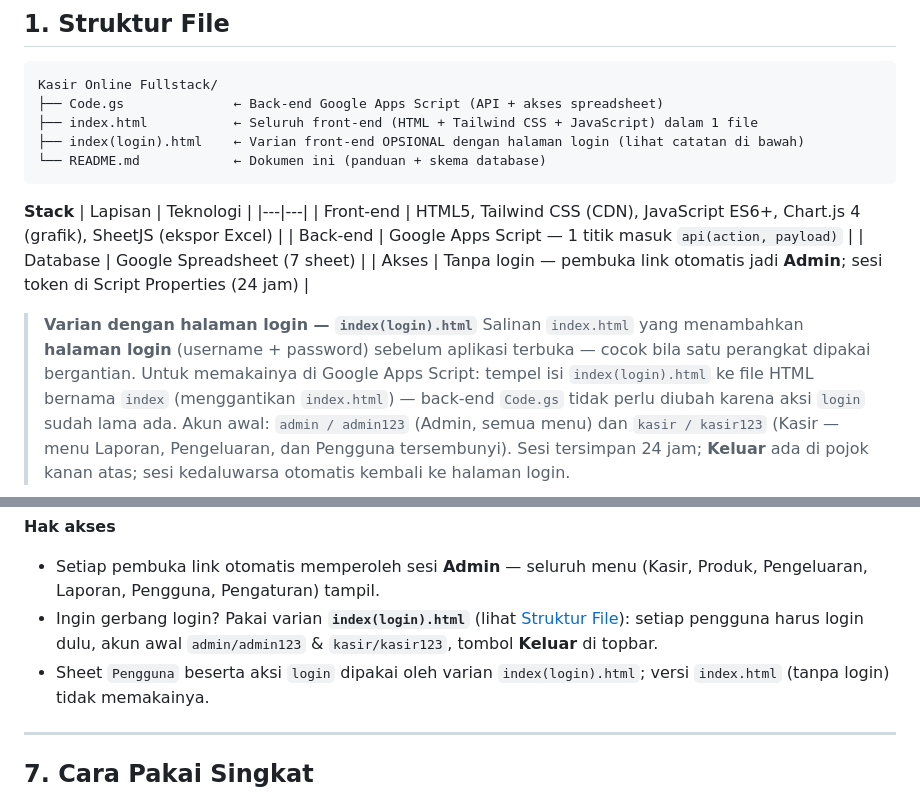
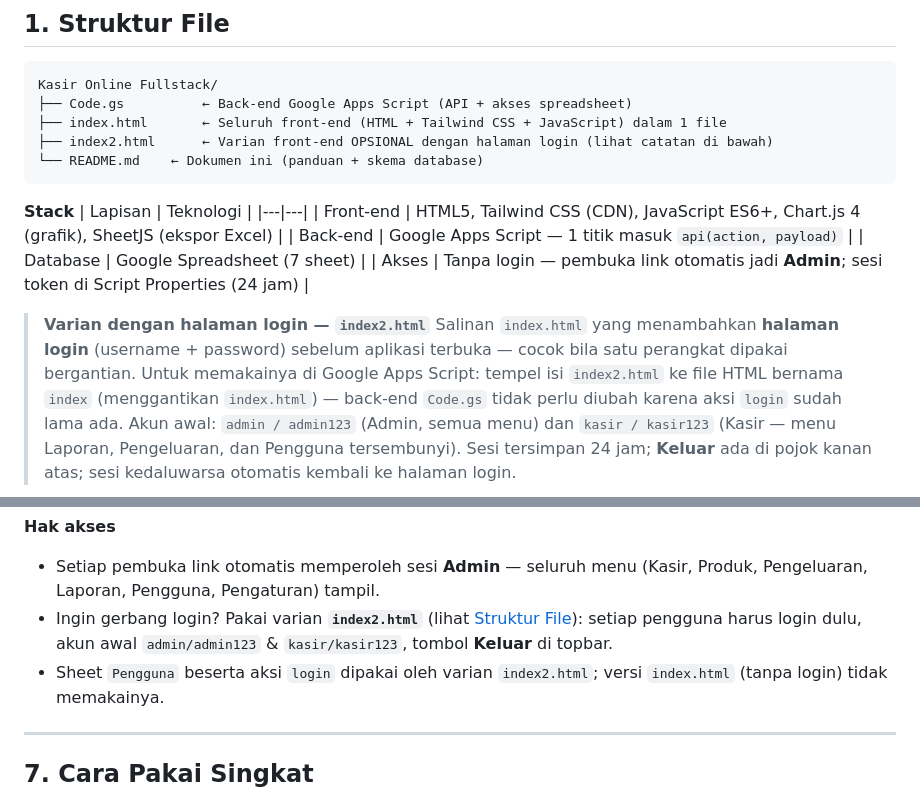
Before and after one commit to l500dt/KasirOnline, a Markdown page: README.md, 2 parts joined by grey strips. Rendered like a GitHub page.

Commit message:
Update README to reflect changes in file structure

````diff
--- a/README.md
+++ b/README.md
@@ -23,10 +23,10 @@ back-end dan **Google Spreadsheet** sebagai database. Tanpa build step, tanpa se
 
 ```
 Kasir Online Fullstack/
-├── Code.gs              ← Back-end Google Apps Script (API + akses spreadsheet)
-├── index.html           ← Seluruh front-end (HTML + Tailwind CSS + JavaScript) dalam 1 file
-├── index(login).html    ← Varian front-end OPSIONAL dengan halaman login (lihat catatan di bawah)
-└── README.md            ← Dokumen ini (panduan + skema database)
+├── Code.gs          ← Back-end Google Apps Script (API + akses spreadsheet)
+├── index.html       ← Seluruh front-end (HTML + Tailwind CSS + JavaScript) dalam 1 file
+├── index2.html      ← Varian front-end OPSIONAL dengan halaman login (lihat catatan di bawah)
+└── README.md    ← Dokumen ini (panduan + skema database)
 ```
 
 **Stack**
@@ -37,10 +37,10 @@ Kasir Online Fullstack/
 | Database | Google Spreadsheet (7 sheet) |
 | Akses | Tanpa login — pembuka link otomatis jadi **Admin**; sesi token di Script Properties (24 jam) |
 
-> **Varian dengan halaman login — `index(login).html`**
+> **Varian dengan halaman login — `index2.html`**
 > Salinan `index.html` yang menambahkan **halaman login** (username + password)
 > sebelum aplikasi terbuka — cocok bila satu perangkat dipakai bergantian.
-> Untuk memakainya di Google Apps Script: tempel isi `index(login).html` ke file HTML
+> Untuk memakainya di Google Apps Script: tempel isi `index2.html` ke file HTML
 > bernama `index` (menggantikan `index.html`) — back-end `Code.gs` tidak perlu
 > diubah karena aksi `login` sudah lama ada. Akun awal: `admin / admin123`
 > (Admin, semua menu) dan `kasir / kasir123` (Kasir — menu Laporan, Pengeluaran,
@@ -265,10 +265,10 @@ function doPost(e) {
 **Hak akses**
 - Setiap pembuka link otomatis memperoleh sesi **Admin** — seluruh menu
   (Kasir, Produk, Pengeluaran, Laporan, Pengguna, Pengaturan) tampil.
-- Ingin gerbang login? Pakai varian **`index(login).html`** (lihat
+- Ingin gerbang login? Pakai varian **`index2.html`** (lihat
   [Struktur File](#1-struktur-file)): setiap pengguna harus login dulu,
   akun awal `admin/admin123` & `kasir/kasir123`, tombol **Keluar** di topbar.
-- Sheet `Pengguna` beserta aksi `login` dipakai oleh varian `index(login).html`;
+- Sheet `Pengguna` beserta aksi `login` dipakai oleh varian `index2.html`;
   versi `index.html` (tanpa login) tidak memakainya.
 
 ---
````
